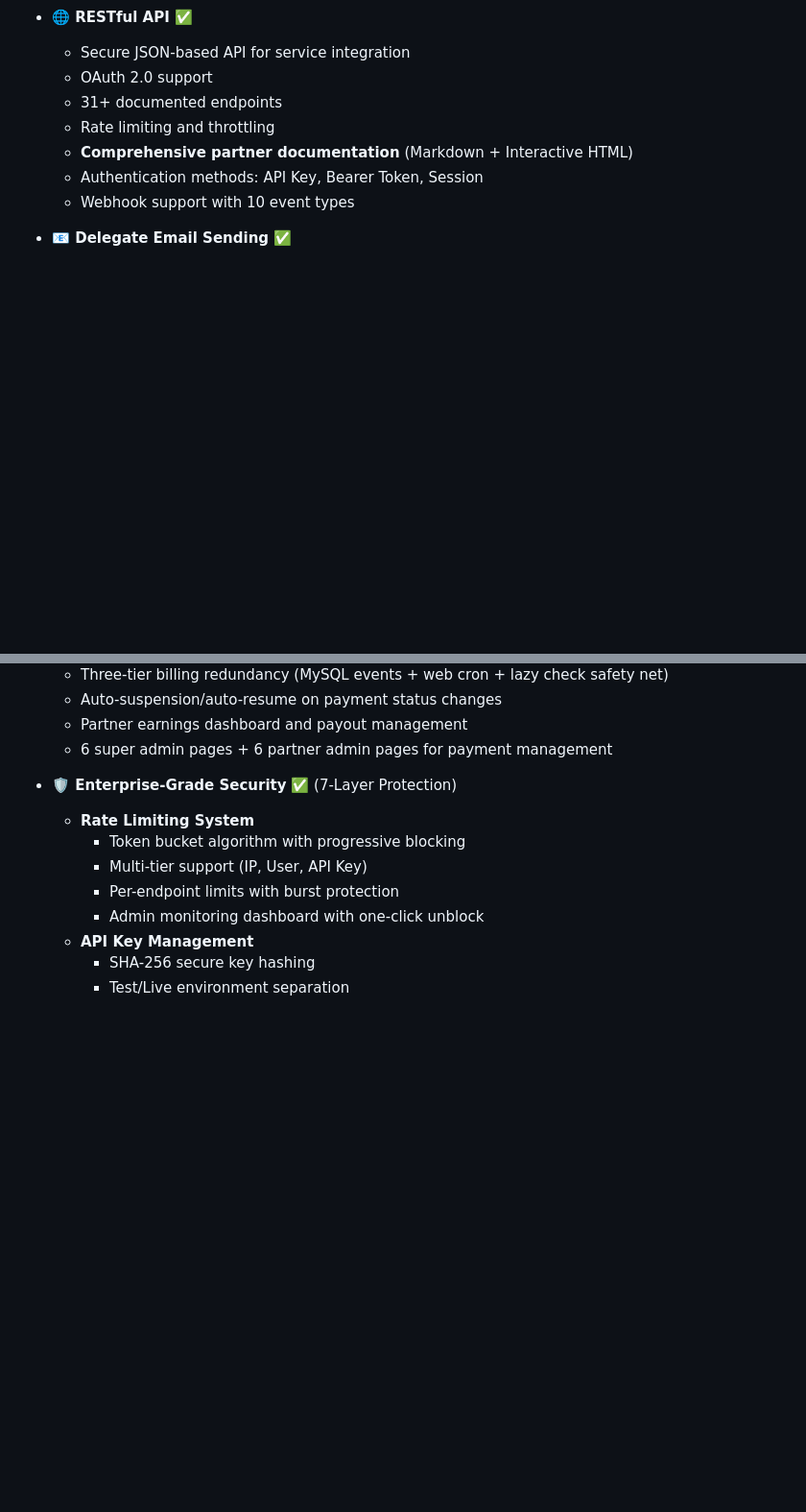
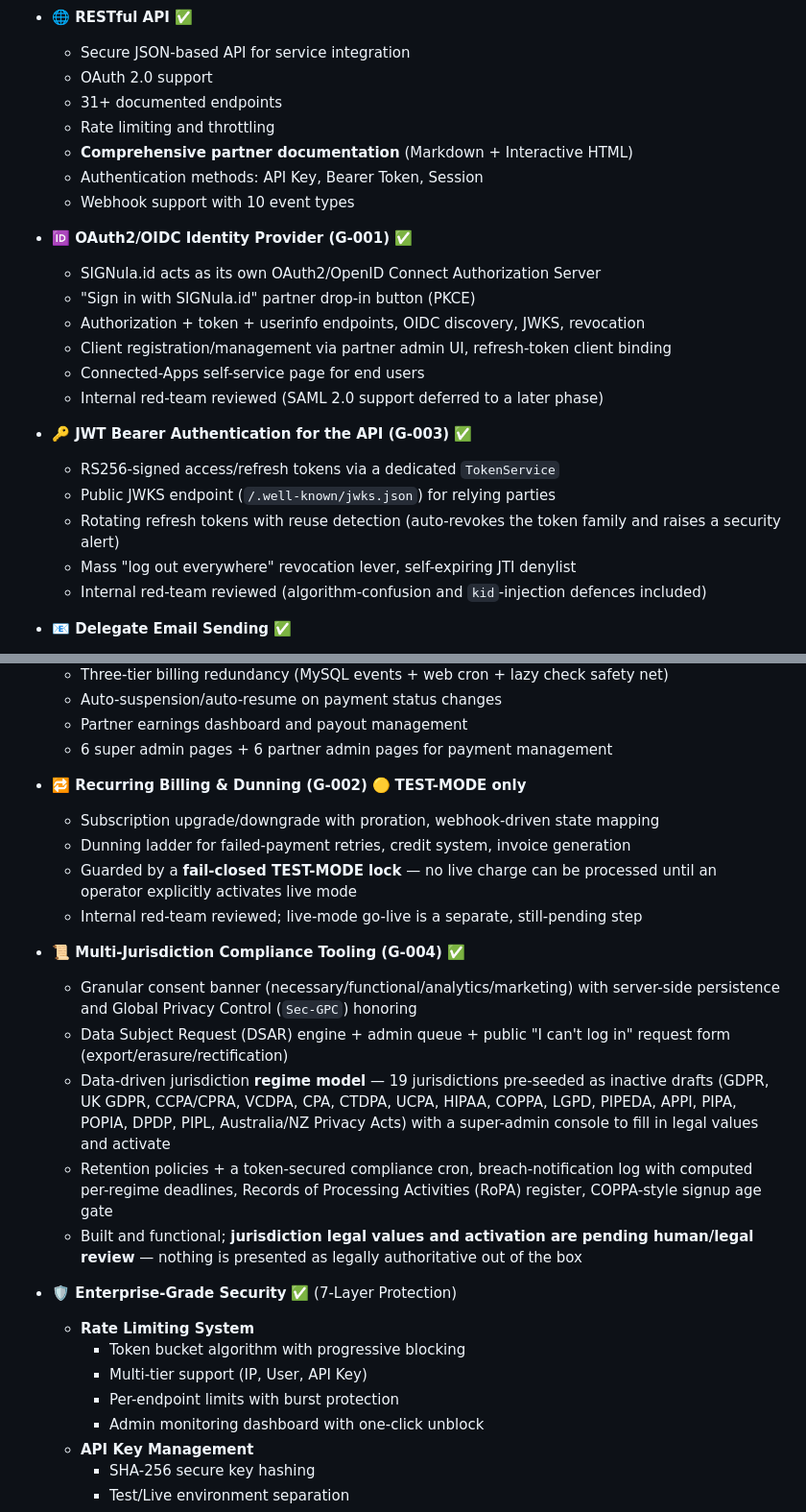
Before and after one commit to MWBMPartners/SIGNula.id, a Markdown page: README.md, 2 parts joined by grey strips. Shown at 96% size. Rendered like a GitHub page; blank space fills up the shorter version.

Commit message:
docs(readme): truth-pass to 2.8.0-beta reality (#95)
Reflect the merged campaign: G-001 OIDC IdP + G-003 JWT (built, red-team PASS),
G-002 recurring billing (TEST-MODE only), G-004 compliance tooling (built;
jurisdiction values pending human/legal review). Version badge 2.6.0 -> 2.8.0.
Part of the docs truth-pass (#95); remaining status docs to follow.

```diff
--- a/README.md
+++ b/README.md
@@ -84,6 +91,21 @@
   - Authentication methods: API Key, Bearer Token, Session
   - Webhook support with 10 event types
 
+- **🆔 OAuth2/OIDC Identity Provider (G-001)** ✅
+  - SIGNula.id acts as its own OAuth2/OpenID Connect Authorization Server
+  - "Sign in with SIGNula.id" partner drop-in button (PKCE)
+  - Authorization + token + userinfo endpoints, OIDC discovery, JWKS, revocation
+  - Client registration/management via partner admin UI, refresh-token client binding
+  - Connected-Apps self-service page for end users
+  - Internal red-team reviewed (SAML 2.0 support deferred to a later phase)
+
+- **🔑 JWT Bearer Authentication for the API (G-003)** ✅
+  - RS256-signed access/refresh tokens via a dedicated `TokenService`
+  - Public JWKS endpoint (`/.well-known/jwks.json`) for relying parties
+  - Rotating refresh tokens with reuse detection (auto-revokes the token family and raises a security alert)
+  - Mass "log out everywhere" revocation lever, self-expiring JTI denylist
+  - Internal red-team reviewed (algorithm-confusion and `kid`-injection defences included)
+
 - **📧 Delegate Email Sending** ✅
   - Send emails from user's Microsoft 365 or Google Workspace mailboxes
   - **FREE shared mailbox support** (saves $600+/year)
@@ -116,6 +138,19 @@
   - Auto-suspension/auto-resume on payment status changes
   - Partner earnings dashboard and payout management
   - 6 super admin pages + 6 partner admin pages for payment management
+
+- **🔁 Recurring Billing & Dunning (G-002)** 🟡 **TEST-MODE only**
+  - Subscription upgrade/downgrade with proration, webhook-driven state mapping
+  - Dunning ladder for failed-payment retries, credit system, invoice generation
+  - Guarded by a **fail-closed TEST-MODE lock** — no live charge can be processed until an operator explicitly activates live mode
+  - Internal red-team reviewed; live-mode go-live is a separate, still-pending step
+
+- **📜 Multi-Jurisdiction Compliance Tooling (G-004)** ✅
+  - Granular consent banner (necessary/functional/analytics/marketing) with server-side persistence and Global Privacy Control (`Sec-GPC`) honoring
+  - Data Subject Request (DSAR) engine + admin queue + public "I can't log in" request form (export/erasure/rectification)
+  - Data-driven jurisdiction **regime model** — 19 jurisdictions pre-seeded as inactive drafts (GDPR, UK GDPR, CCPA/CPRA, VCDPA, CPA, CTDPA, UCPA, HIPAA, COPPA, LGPD, PIPEDA, APPI, PIPA, POPIA, DPDP, PIPL, Australia/NZ Privacy Acts) with a super-admin console to fill in legal values and activate
+  - Retention policies + a token-secured compliance cron, breach-notification log with computed per-regime deadlines, Records of Processing Activities (RoPA) register, COPPA-style signup age gate
+  - Built and functional; **jurisdiction legal values and activation are pending human/legal review** — nothing is presented as legally authoritative out of the box
 
 - **🛡️ Enterprise-Grade Security** ✅ (7-Layer Protection)
   - **Rate Limiting System**
```
Also changed, not shown: other parts of README.md (+10 -3 lines).
